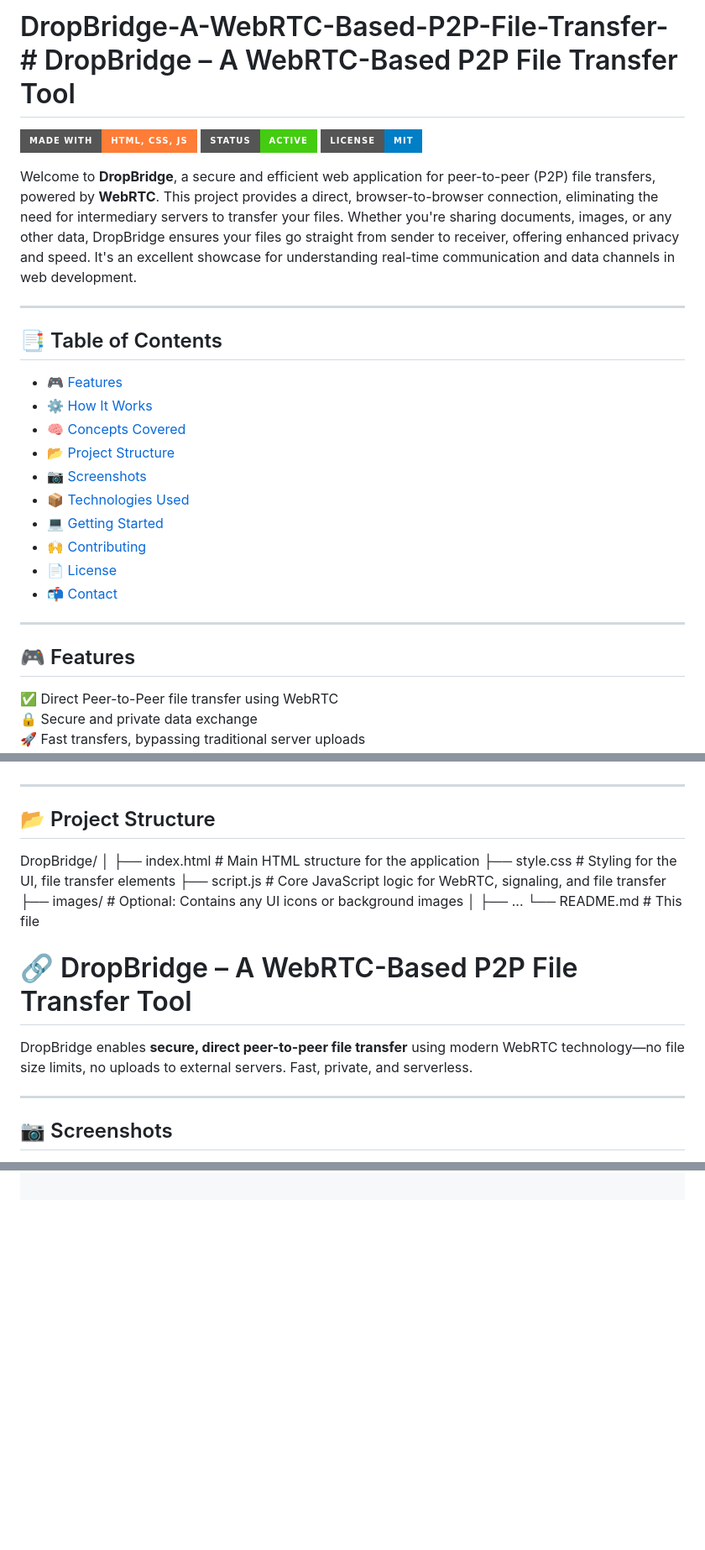
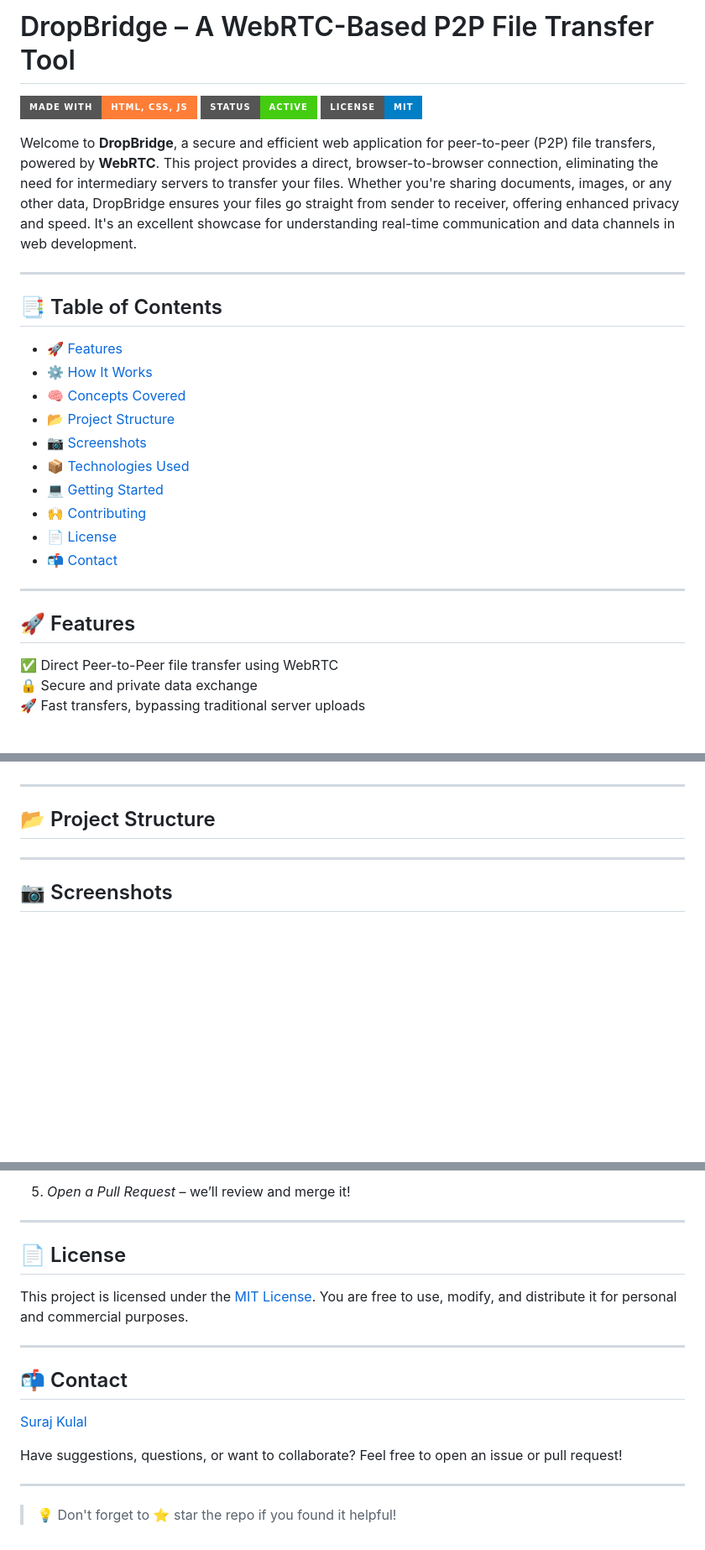
Before and after one commit to SurajKulal1/DropBridge-A-WebRTC-Based-P2P-File-Transfer-Tool, a Markdown page: README.md, 3 parts joined by grey strips. Shown: that part at 84% size. Rendered like a GitHub page; badges without logos; blank space fills up the shorter version.

```diff
--- a/README.md
+++ b/README.md
@@ -1,4 +1,4 @@
-# DropBridge-A-WebRTC-Based-P2P-File-Transfer-# DropBridge – A WebRTC-Based P2P File Transfer Tool
+# DropBridge – A WebRTC-Based P2P File Transfer Tool
 
 [![Made with HTML, CSS & JS](https://img.shields.io/badge/Made%20with-HTML%2C%20CSS%2C%20JS-orange.svg?style=for-the-badge&logo=html5)](https://developer.mozilla.org/en-US/docs/Web)
 [![Status: Active](https://img.shields.io/badge/Status-Active-brightgreen.svg?style=for-the-badge)]()
@@ -10,7 +10,7 @@ Welcome to **DropBridge**, a secure and efficient web application for peer-to-pe
 
 ## 📑 Table of Contents
 
-- [🎮 Features](#-features)
+- [🚀 Features](#-features)
 - [⚙ How It Works](#-how-it-works)
 - [🧠 Concepts Covered](#-concepts-covered)
 - [📂 Project Structure](#-project-structure)
@@ -23,7 +23,7 @@ Welcome to **DropBridge**, a secure and efficient web application for peer-to-pe
 
 ---
 
-## 🎮 Features
+## 🚀 Features
 
 ✅ Direct Peer-to-Peer file transfer using WebRTC
 🔒 Secure and private data exchange
@@ -63,19 +63,9 @@ This project is excellent for understanding and practicing:
 ---
 
 ## 📂 Project Structure
-DropBridge/
-│
-├── index.html           # Main HTML structure for the application
-├── style.css            # Styling for the UI, file transfer elements
-├── script.js            # Core JavaScript logic for WebRTC, signaling, and file transfer
-├── images/              # Optional: Contains any UI icons or background images
-│   ├── ...
-└── README.md            # This file
 
 
-# 🔗 DropBridge – A WebRTC-Based P2P File Transfer Tool
 
-DropBridge enables **secure, direct peer-to-peer file transfer** using modern WebRTC technology—no file size limits, no uploads to external servers. Fast, private, and serverless.
 
 ---
 
@@ -141,0 +169,19 @@ Let me know if you want deployment info (like for Vercel), preview image, or tec
+5.  *Open a Pull Request* – we’ll review and merge it!
+
+---
+
+## 📄 License
+
+This project is licensed under the [MIT License](LICENSE). You are free to use, modify, and distribute it for personal and commercial purposes.
+
+---
+
+## 📬 Contact
+
+[Suraj Kulal](https://github.com/SurajKulal1)
+
+Have suggestions, questions, or want to collaborate? Feel free to open an issue or pull request!
+
+---
+
+> 💡 Don't forget to ⭐ star the repo if you found it helpful!
```
Also changed, not shown: other parts of README.md (+64 -27 lines).
